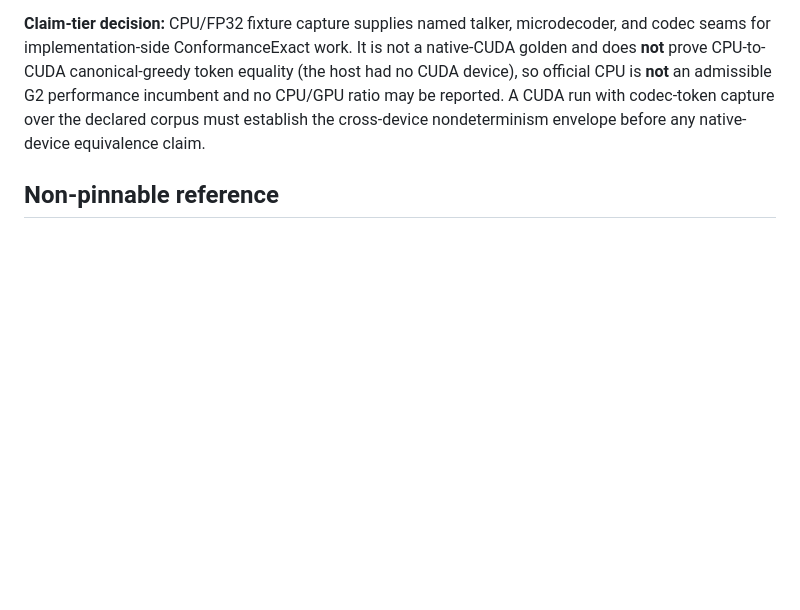
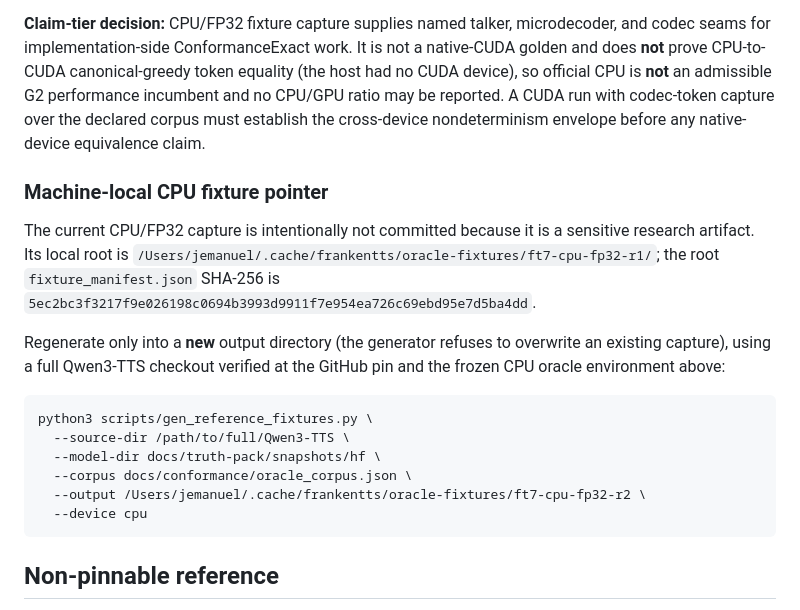
Before and after one commit to Dicklesworthstone/franken_tts, a Markdown page: docs/truth-pack/PIN_RECORD.md, the part around the change. Rendered like a GitHub page; blank space fills up the shorter version.

Commit message:
docs(truth-pack): record CPU oracle fixture pointer

````diff
--- a/docs/truth-pack/PIN_RECORD.md
+++ b/docs/truth-pack/PIN_RECORD.md
@@ -100,6 +100,27 @@ CPU is **not** an admissible G2 performance incumbent and no CPU/GPU ratio may b
 run with codec-token capture over the declared corpus must establish the cross-device
 nondeterminism envelope before any native-device equivalence claim.
 
+### Machine-local CPU fixture pointer
+
+The current CPU/FP32 capture is intentionally not committed because it is a sensitive research
+artifact. Its local root is
+`/Users/jemanuel/.cache/frankentts/oracle-fixtures/ft7-cpu-fp32-r1/`; the root
+`fixture_manifest.json` SHA-256 is
+`5ec2bc3f3217f9e026198c0694b3993d9911f7e954ea726c69ebd95e7d5ba4dd`.
+
+Regenerate only into a **new** output directory (the generator refuses to overwrite an existing
+capture), using a full Qwen3-TTS checkout verified at the GitHub pin and the frozen CPU oracle
+environment above:
+
+```bash
+python3 scripts/gen_reference_fixtures.py \
+  --source-dir /path/to/full/Qwen3-TTS \
+  --model-dir docs/truth-pack/snapshots/hf \
+  --corpus docs/conformance/oracle_corpus.json \
+  --output /Users/jemanuel/.cache/frankentts/oracle-fixtures/ft7-cpu-fp32-r2 \
+  --device cpu
+```
+
 ## Non-pinnable reference
 
 Plan §17 also cites `doc.rust-lang.org/.../lints/levels.html` for `forbid` being un-overridable.
````
